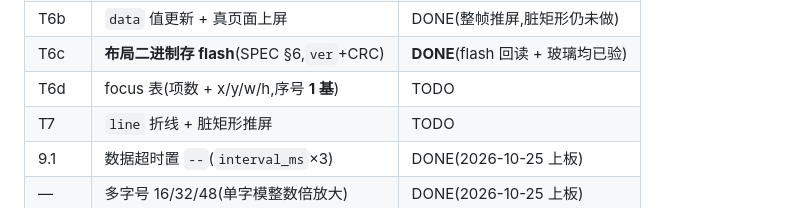
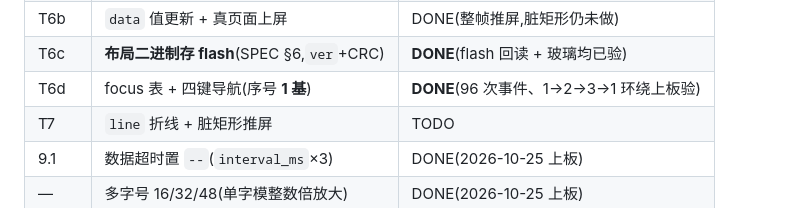
Before and after one commit to LiZiNoKoo0/lhm-panel, a Markdown page: firmware/BACKLOG.md, the part around the change. Rendered like a GitHub page.

Commit message:
docs(backlog): T6d is done -- 96 focus events and wrapping proved on the board

```diff
--- a/firmware/BACKLOG.md
+++ b/firmware/BACKLOG.md
@@ -33,7 +33,7 @@
 | T6a | `ui` 节点解析(`rect`/`text`/`num`) | DONE |
 | T6b | `data` 值更新 + 真页面上屏 | DONE(整帧推屏,脏矩形仍未做) |
 | T6c | **布局二进制存 flash**(SPEC §6,`ver`+CRC) | **DONE**(flash 回读 + 玻璃均已验) |
-| T6d | focus 表(项数 + x/y/w/h,序号 **1 基**) | TODO |
+| T6d | focus 表 + 四键导航(序号 **1 基**) | **DONE**(96 次事件、1→2→3→1 环绕上板验) |
 | T7 | `line` 折线 + 脏矩形推屏 | TODO |
 | 9.1 | 数据超时置 `--`(`interval_ms`×3) | DONE(2026-10-25 上板) |
 | — | 多字号 16/32/48(单字模整数倍放大) | DONE(2026-10-25 上板) |
```
